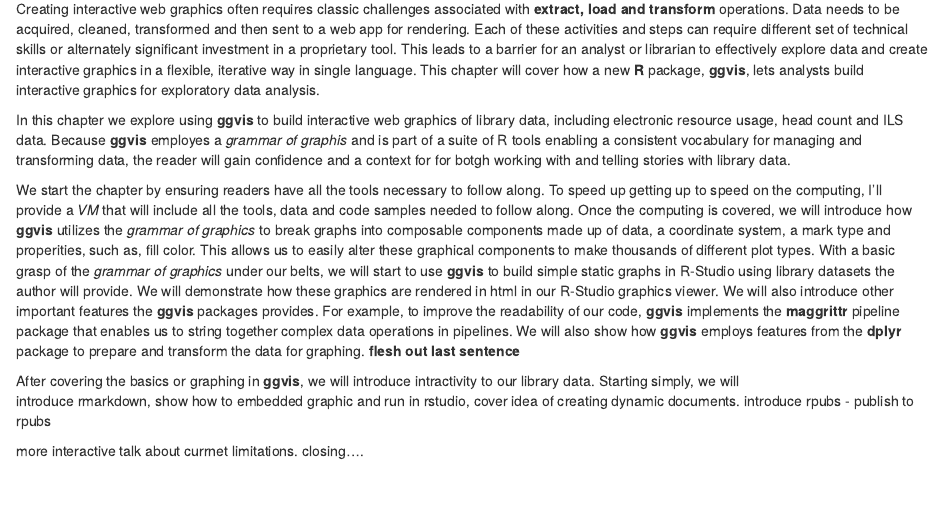
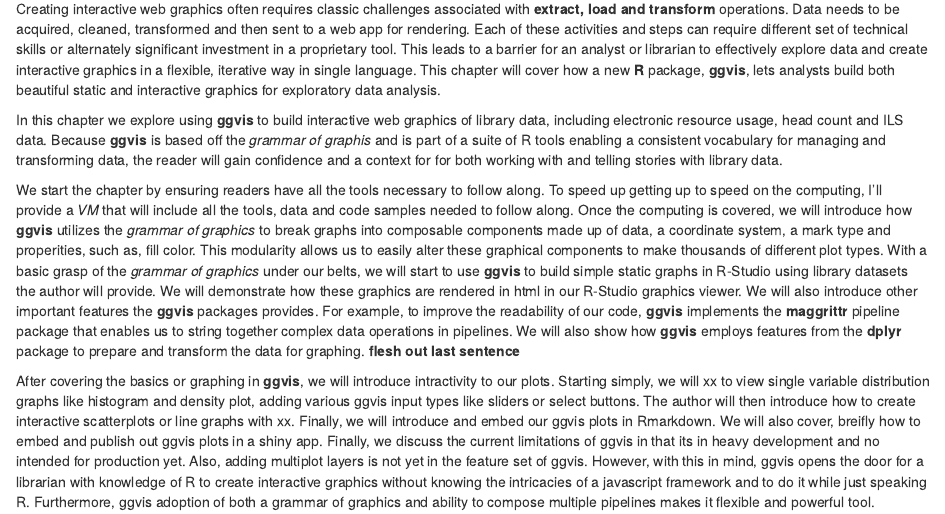
Before and after one commit to jt14den/rggvis-libdata, an R Markdown document (rggvis-libdata-abstr.Rmd): the page in a window 1100 px wide, from 130 px down. Rendered offline with R 4.5, knitr and Pandoc, with nearby package versions.

Commit message:
Saved rggvis-libdata-abstr.Rmd with Dillinger.io

```diff
--- a/rggvis-libdata-abstr.Rmd
+++ b/rggvis-libdata-abstr.Rmd
@@ -5,16 +5,11 @@
 output: html_document
 ---
 
-Creating interactive web graphics often requires classic challenges associated with **extract, load and transform** operations. Data needs to be acquired, cleaned, transformed and then sent to a web app for rendering. Each of these activities and steps can require different set of technical skills or alternately significant investment in a proprietary tool.  This leads to a barrier for an analyst or librarian to effectively explore data and create interactive graphics in a flexible, iterative way in single language. This chapter will cover how a new **R** package, **ggvis**, lets analysts build interactive graphics for exploratory data analysis.
+Creating interactive web graphics often requires classic challenges associated with **extract, load and transform** operations. Data needs to be acquired, cleaned, transformed and then sent to a web app for rendering. Each of these activities and steps can require different set of technical skills or alternately significant investment in a proprietary tool.  This leads to a barrier for an analyst or librarian to effectively explore data and create interactive graphics in a flexible, iterative way in single language. This chapter will cover how a new **R** package, **ggvis**, lets analysts build both beautiful static and interactive graphics for exploratory data analysis.
 
-In this chapter we explore using **ggvis** to build interactive web graphics of library data, including electronic resource usage, head count and ILS data. Because **ggvis** employes a *grammar of graphis* and is part of a suite of R tools enabling a consistent vocabulary for managing and transforming data, the reader will gain confidence and a context for for botgh working with and telling stories with library data.
+In this chapter we explore using **ggvis** to build interactive web graphics of library data, including electronic resource usage, head count and ILS data. Because **ggvis** is based off the *grammar of graphis* and is part of a suite of R tools enabling a consistent vocabulary for managing and transforming data, the reader will gain confidence and a context for for both working with and telling stories with library data.
 
-We start the chapter by ensuring readers have all the tools necessary to follow along. To speed up getting up to speed on the computing, I'll provide a *VM* that will include all the tools, data and code samples needed to follow along. Once the computing is covered, we will introduce how **ggvis** utilizes the *grammar of graphics* to break graphs into composable components made up of data, a coordinate system, a mark type and properities, such as, fill color. This allows us to easily alter these graphical components to make thousands of different plot types.  With a basic grasp of the *grammar of graphics* under our belts, we will start to use **ggvis** to build simple static graphs in R-Studio using library datasets the author will provide.  We will demonstrate how these graphics are rendered in html in our R-Studio graphics viewer. We will also introduce other important features the **ggvis** packages provides. For example, to improve the readability of our code, **ggvis** implements the **maggrittr** pipeline package that enables us to string together complex data operations in pipelines. We will also show how **ggvis** employs features from the **dplyr** package to prepare and transform the data for graphing. **flesh out last sentence**
+We start the chapter by ensuring readers have all the tools necessary to follow along. To speed up getting up to speed on the computing, I'll provide a *VM* that will include all the tools, data and code samples needed to follow along. Once the computing is covered, we will introduce how **ggvis** utilizes the *grammar of graphics* to break graphs into composable components made up of data, a coordinate system, a mark type and properities, such as, fill color. This modularity allows us to easily alter these graphical components to make thousands of different plot types.  With a basic grasp of the *grammar of graphics* under our belts, we will start to use **ggvis** to build simple static graphs in R-Studio using library datasets the author will provide.  We will demonstrate how these graphics are rendered in html in our R-Studio graphics viewer. We will also introduce other important features the **ggvis** packages provides. For example, to improve the readability of our code, **ggvis** implements the **maggrittr** pipeline package that enables us to string together complex data operations in pipelines. We will also show how **ggvis** employs features from the **dplyr** package to prepare and transform the data for graphing. **flesh out last sentence**
 
-After covering the basics or graphing in **ggvis**, we will introduce intractivity to our library data.  Starting simply, we will
-introduce rmarkdown, show how to embedded graphic and run in rstudio, cover idea of creating dynamic documents.
-introduce rpubs - publish to rpubs
-
-more interactive
-talk about currnet limitations.
-closing....
+After covering the basics or graphing in **ggvis**, we will introduce intractivity to our plots.  Starting simply, we will xx to view single variable distribution graphs like histogram and density plot, adding various ggvis input types like sliders or select buttons.  The author will then introduce how to create interactive scatterplots or line graphs with xx. Finally, we will introduce and embed our ggvis plots in Rmarkdown. We will also cover, breifly how to embed and publish out ggvis plots in a shiny app.
+Finally, we discuss the current limitations of ggvis in that its in heavy development and no intended for production yet.  Also, adding multiplot layers is not yet in the feature set of ggvis.  However, with this in mind, ggvis opens the door for a librarian with knowledge of R to create interactive graphics without knowing the intricacies of a javascript framework and to do it while just speaking R. Furthermore, ggvis adoption of both a grammar of graphics and ability to compose multiple pipelines makes it flexible and powerful tool.
```
